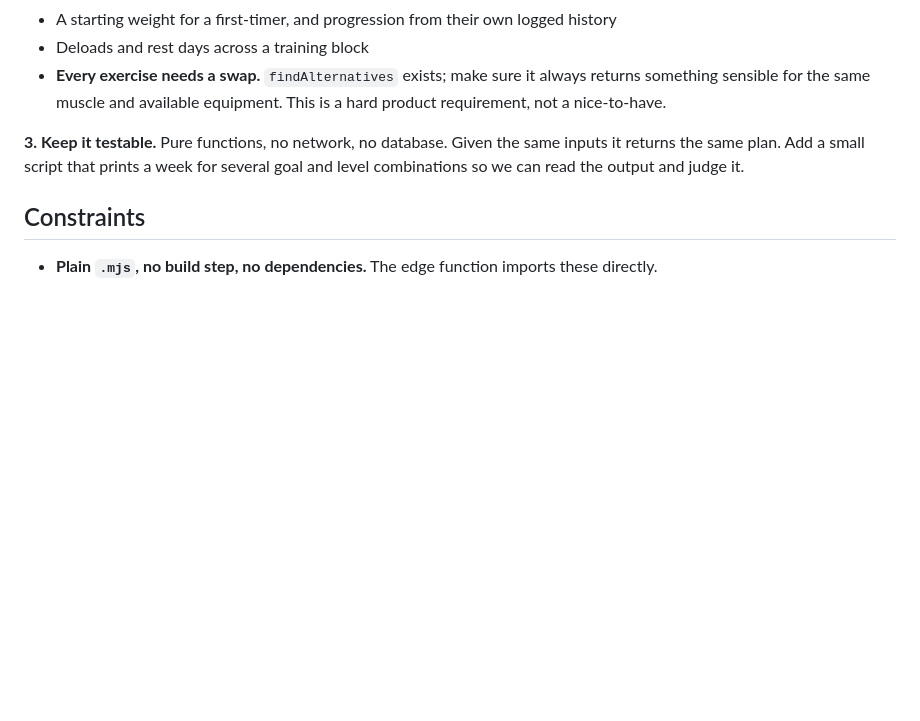
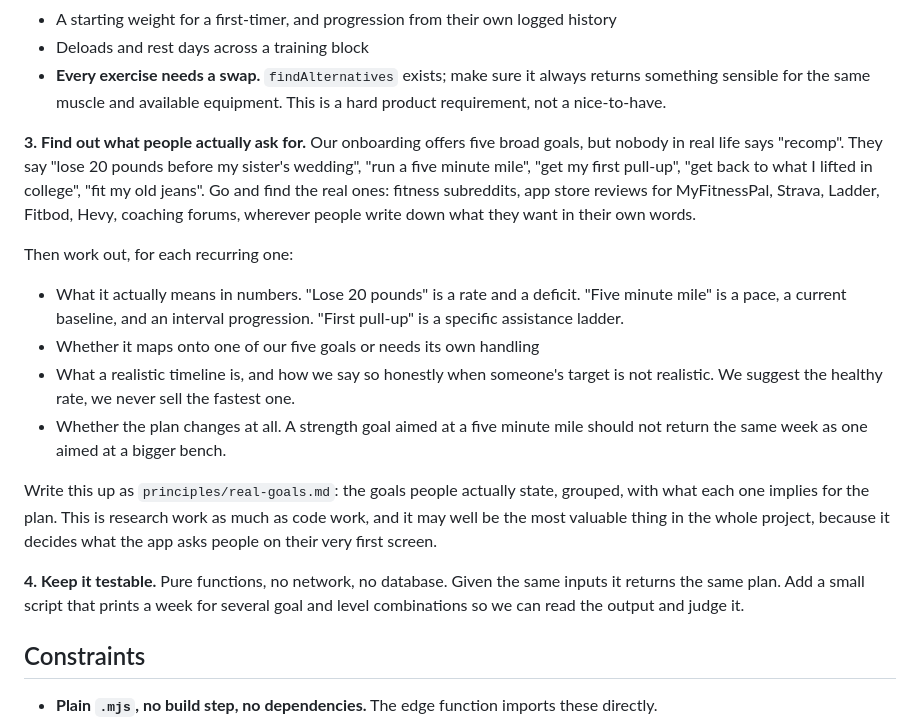
Before and after one commit to moshareef-coder/M-M-FITNESS-TRACKER, a Markdown page: knowledge/BRIEF-workout-algorithm.md, the part around one of its changes. Rendered like a GitHub page; blank space fills up the shorter version.

Commit message:
Add real-goals research to the algorithm brief

```diff
--- a/knowledge/BRIEF-workout-algorithm.md
+++ b/knowledge/BRIEF-workout-algorithm.md
@@ -71,7 +71,29 @@ how it changes for a beginner versus someone with a year behind them. Add what y
      something sensible for the same muscle and available equipment. This is a hard product
      requirement, not a nice-to-have.
 
-**3. Keep it testable.** Pure functions, no network, no database. Given the same inputs it
+**3. Find out what people actually ask for.** Our onboarding offers five broad goals, but
+nobody in real life says "recomp". They say "lose 20 pounds before my sister's wedding", "run a
+five minute mile", "get my first pull-up", "get back to what I lifted in college", "fit my old
+jeans". Go and find the real ones: fitness subreddits, app store reviews for MyFitnessPal,
+Strava, Ladder, Fitbod, Hevy, coaching forums, wherever people write down what they want in
+their own words.
+
+Then work out, for each recurring one:
+   - What it actually means in numbers. "Lose 20 pounds" is a rate and a deficit. "Five minute
+     mile" is a pace, a current baseline, and an interval progression. "First pull-up" is
+     a specific assistance ladder.
+   - Whether it maps onto one of our five goals or needs its own handling
+   - What a realistic timeline is, and how we say so honestly when someone's target is not
+     realistic. We suggest the healthy rate, we never sell the fastest one.
+   - Whether the plan changes at all. A strength goal aimed at a five minute mile should not
+     return the same week as one aimed at a bigger bench.
+
+Write this up as `principles/real-goals.md`: the goals people actually state, grouped, with
+what each one implies for the plan. This is research work as much as code work, and it may well
+be the most valuable thing in the whole project, because it decides what the app asks people on
+their very first screen.
+
+**4. Keep it testable.** Pure functions, no network, no database. Given the same inputs it
 returns the same plan. Add a small script that prints a week for several goal and level
 combinations so we can read the output and judge it.
 
```
Also changed, not shown: other parts of knowledge/BRIEF-workout-algorithm.md (+6 -6 lines), knowledge/CLAUDE.md (+1 -1 lines).
